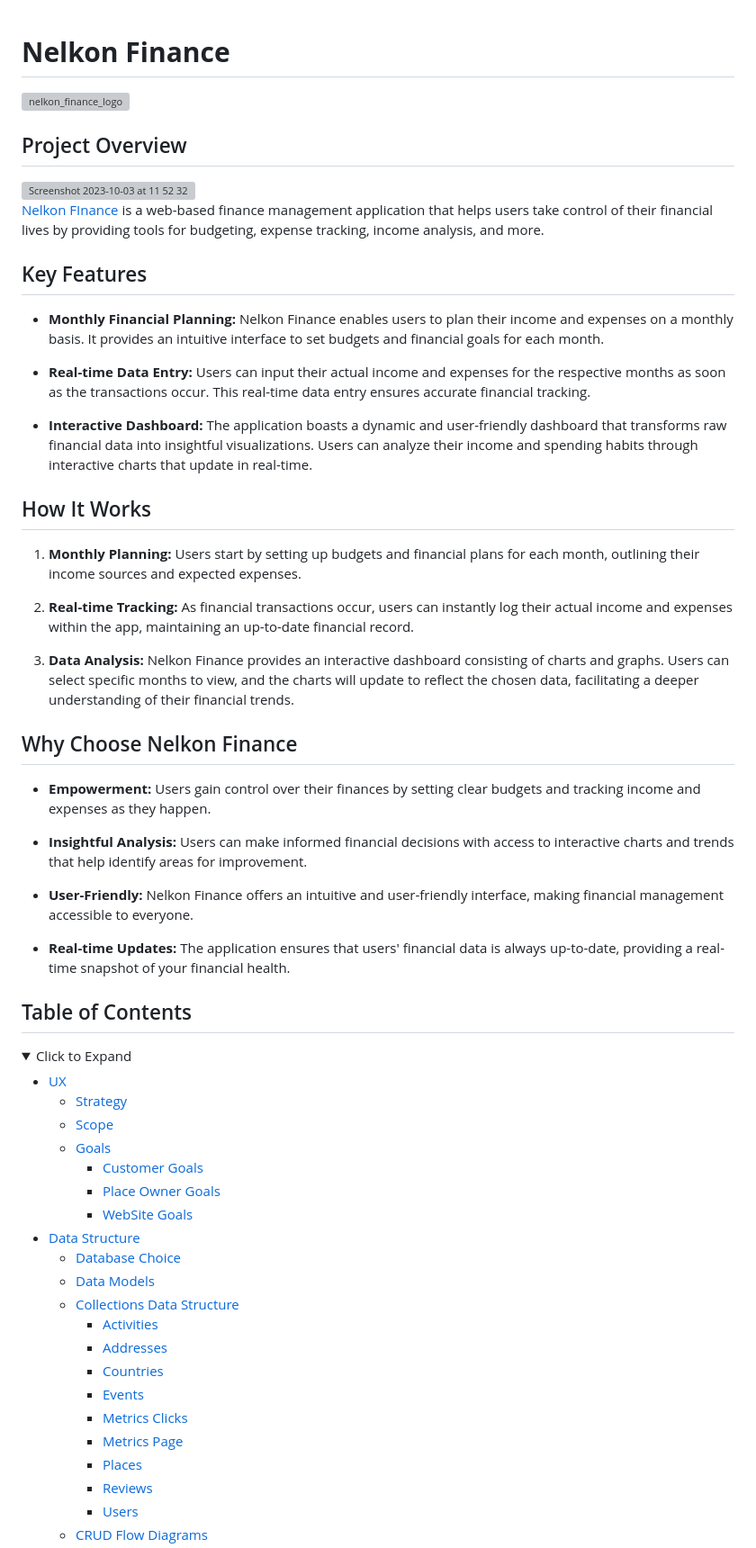
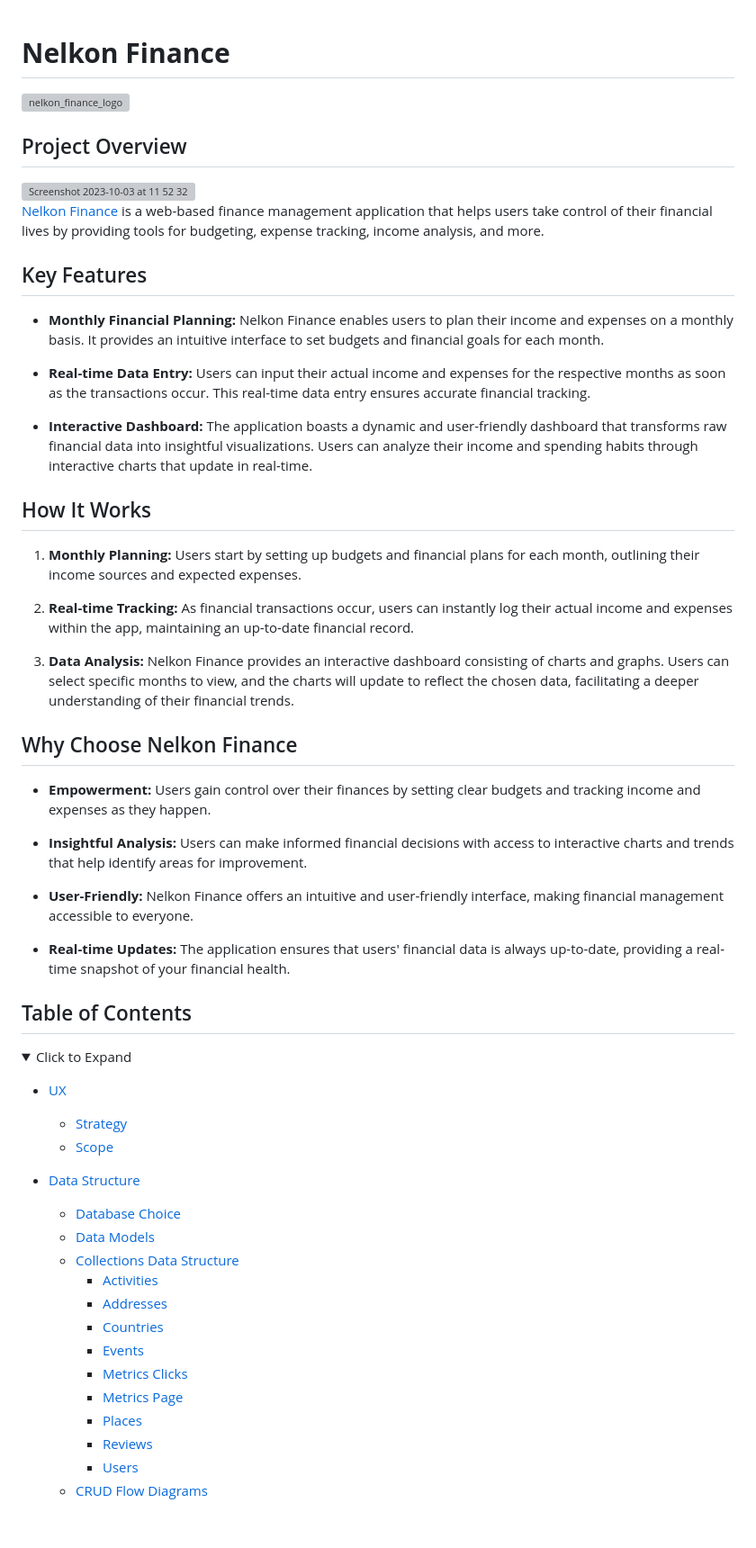
Before and after one commit to Nelkon01/Nelkon-Finance, a Markdown page: README.md, the part around one of its changes. Shown at 90% size. Rendered like a GitHub page; folded sections open; blank space fills up the shorter version; grey boxes are pictures that could not be loaded.

```diff
--- a/README.md
+++ b/README.md
@@ -1,61 +1,73 @@
 # **Nelkon Finance**
+
 ![nelkon_finance_logo](https://github.com/Nelkon01/Nelkon-Finance/assets/54297166/4f0c7288-df4f-4c0f-911a-574a9aa41948)
 
 ## Project Overview
+
 <img width="1318" alt="Screenshot 2023-10-03 at 11 52 32" src="https://github.com/Nelkon01/Nelkon-Finance/assets/54297166/3456fe0e-feea-473f-8732-0af0f284687e">
 
-[Nelkon FInance](https://nelkon-finance-671b974bbd16.herokuapp.com/) is a web-based finance management application that helps users take control of their financial lives by providing tools for budgeting, expense tracking, income analysis, and more.
+[Nelkon Finance](https://nelkon-finance-671b974bbd16.herokuapp.com/) is a web-based finance management application that
+helps users take control of their financial lives by providing tools for budgeting, expense tracking, income analysis,
+and more.
 
 ## Key Features
 
-- **Monthly Financial Planning:** Nelkon Finance enables users to plan their income and expenses on a monthly basis. It provides an intuitive interface to set budgets and financial goals for each month.
+- **Monthly Financial Planning:** Nelkon Finance enables users to plan their income and expenses on a monthly basis. It
+  provides an intuitive interface to set budgets and financial goals for each month.
 
-- **Real-time Data Entry:** Users can input their actual income and expenses for the respective months as soon as the transactions occur. This real-time data entry ensures accurate financial tracking.
+- **Real-time Data Entry:** Users can input their actual income and expenses for the respective months as soon as the
+  transactions occur. This real-time data entry ensures accurate financial tracking.
 
-- **Interactive Dashboard:** The application boasts a dynamic and user-friendly dashboard that transforms raw financial data into insightful visualizations. Users can analyze their income and spending habits through interactive charts that update in real-time.
+- **Interactive Dashboard:** The application boasts a dynamic and user-friendly dashboard that transforms raw financial
+  data into insightful visualizations. Users can analyze their income and spending habits through interactive charts
+  that update in real-time.
 
 ## How It Works
 
-1. **Monthly Planning:** Users start by setting up budgets and financial plans for each month, outlining their income sources and expected expenses.
+1. **Monthly Planning:** Users start by setting up budgets and financial plans for each month, outlining their income
+   sources and expected expenses.
 
-2. **Real-time Tracking:** As financial transactions occur, users can instantly log their actual income and expenses within the app, maintaining an up-to-date financial record.
+2. **Real-time Tracking:** As financial transactions occur, users can instantly log their actual income and expenses
+   within the app, maintaining an up-to-date financial record.
 
-3. **Data Analysis:** Nelkon Finance provides an interactive dashboard consisting of charts and graphs. Users can select specific months to view, and the charts will update to reflect the chosen data, facilitating a deeper understanding of their financial trends.
+3. **Data Analysis:** Nelkon Finance provides an interactive dashboard consisting of charts and graphs. Users can select
+   specific months to view, and the charts will update to reflect the chosen data, facilitating a deeper understanding
+   of their financial trends.
 
 ## Why Choose Nelkon Finance
 
-- **Empowerment:** Users gain control over their finances by setting clear budgets and tracking income and expenses as they happen.
+- **Empowerment:** Users gain control over their finances by setting clear budgets and tracking income and expenses as
+  they happen.
 
-- **Insightful Analysis:** Users can make informed financial decisions with access to interactive charts and trends that help identify areas for improvement.
+- **Insightful Analysis:** Users can make informed financial decisions with access to interactive charts and trends that
+  help identify areas for improvement.
 
-- **User-Friendly:** Nelkon Finance offers an intuitive and user-friendly interface, making financial management accessible to everyone.
+- **User-Friendly:** Nelkon Finance offers an intuitive and user-friendly interface, making financial management
+  accessible to everyone.
 
-- **Real-time Updates:** The application ensures that users' financial data is always up-to-date, providing a real-time snapshot of your financial health.
-
+- **Real-time Updates:** The application ensures that users' financial data is always up-to-date, providing a real-time
+  snapshot of your financial health.
 
 ## Table of Contents
+
 <details>
 <summary>Click to Expand</summary>
 
 - [UX](#ux)
-  * [Strategy](#strategy)
-  * [Scope](#scope)
-  * [Goals](#goals)
-    + [Customer Goals](#customer-goals)
-    + [Place Owner Goals](#place-owner-goals)
-    + [WebSite Goals](#website-goals)
+    * [Strategy](#strategy)
+    * [Scope](#scope)
 - [Data Structure](#data-structure)
-  * [Database Choice](#database-choice)
-  * [Data Models](#data-models)
-  * [Collections Data Structure](#collections-data-structure)
-    + [Activities](#activities)
-    + [Addresses](#addresses)
-    + [Countries](#countries)
-    + [Events](#events)
-    + [Metrics Clicks](#metrics-clicks)
-    + [Metrics Page](#metrics-page)
-    + [Places](#places)
-    + [Reviews](#reviews)
-    + [Users](#users)
-  * [CRUD Flow Diagrams](#crud-flow-diagrams)
+    * [Database Choice](#database-choice)
+    * [Data Models](#data-models)
+    * [Collections Data Structure](#collections-data-structure)
+        + [Activities](#activities)
+        + [Addresses](#addresses)
+        + [Countries](#countries)
+        + [Events](#events)
+        + [Metrics Clicks](#metrics-clicks)
+        + [Metrics Page](#metrics-page)
+        + [Places](#places)
+        + [Reviews](#reviews)
+        + [Users](#users)
+    * [CRUD Flow Diagrams](#crud-flow-diagrams)
 - [Design Choices](#design-choices)
```
Also changed, not shown: other parts of README.md (+165 -65 lines).
